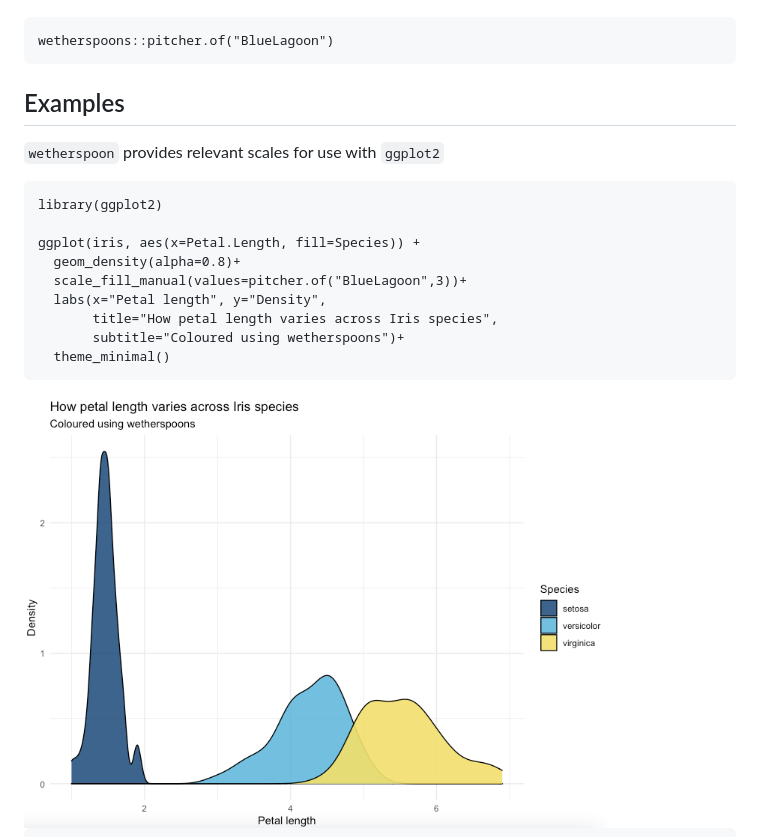
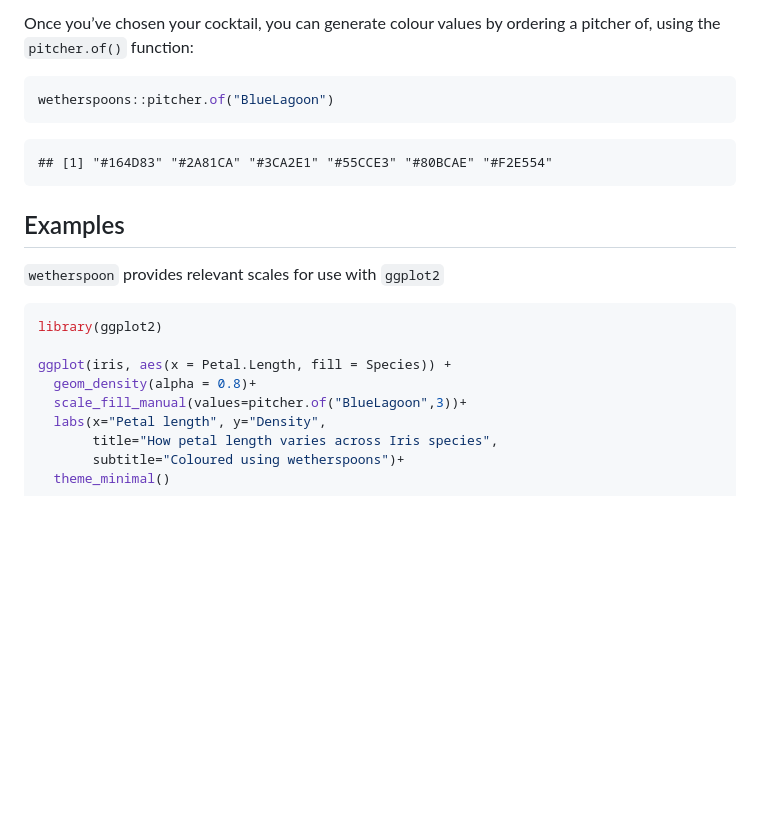
Before and after one commit to dougaltoms/wetherspoons, a Markdown page: README.md, the part around the change printed below. Drawn GitHub-style; blank space fills up the shorter version.

````diff
--- a/README.md
+++ b/README.md
@@ -33,21 +41,26 @@ Once you've chosen your cocktail, you can generate colour values by ordering a p
 
-```{r}
+Once you’ve chosen your cocktail, you can generate colour values by
+ordering a pitcher of, using the `pitcher.of()` function:
+
+``` r
 wetherspoons::pitcher.of("BlueLagoon")
 ```
 
+    ## [1] "#164D83" "#2A81CA" "#3CA2E1" "#55CCE3" "#80BCAE" "#F2E554"
+
 ## Examples
+
 `wetherspoon` provides relevant scales for use with `ggplot2`
 
-```{r, message=FALSE}
+``` r
 library(ggplot2)
 
-ggplot(iris, aes(x=Petal.Length, fill=Species)) +
-  geom_density(alpha=0.8)+
+ggplot(iris, aes(x = Petal.Length, fill = Species)) +
+  geom_density(alpha = 0.8)+
   scale_fill_manual(values=pitcher.of("BlueLagoon",3))+
   labs(x="Petal length", y="Density",
        title="How petal length varies across Iris species",
        subtitle="Coloured using wetherspoons")+
   theme_minimal()
 ```
-<img width="583" height="433" src="https://github.com/dougaltoms/wetherspoons/blob/master/figures/README_ggplot1.png">
 
````
Also changed, not shown: other parts of README.md (+29 -19 lines), figures/logo.png, 5 other files.
